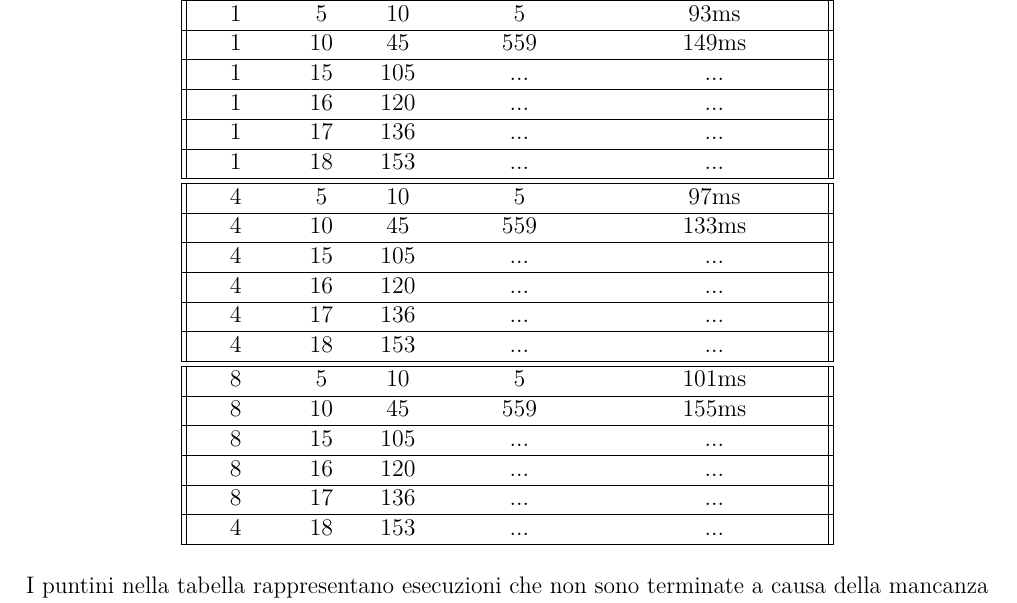
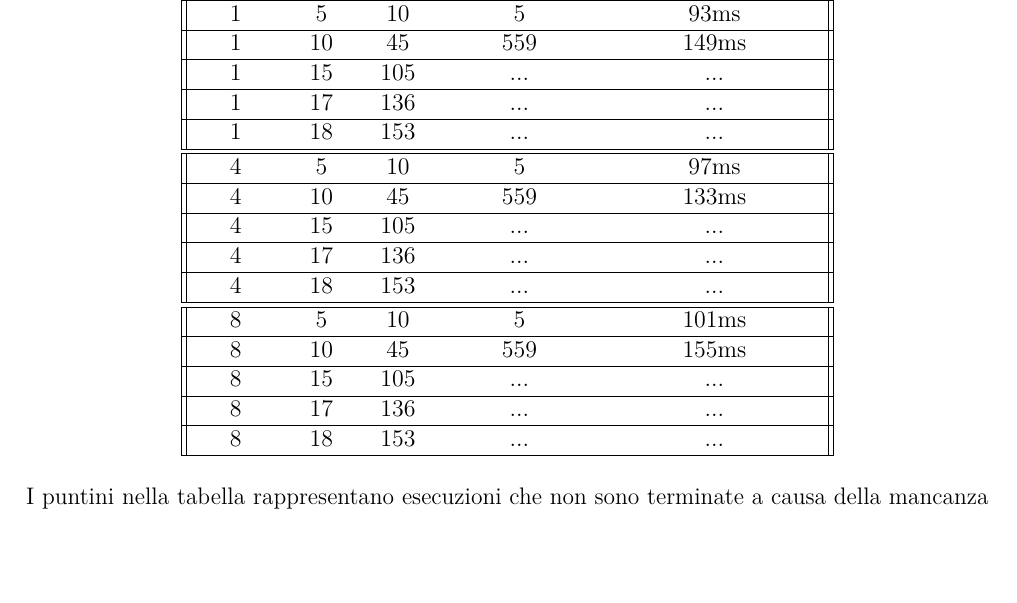
Before and after one commit to LorenzoSciandra/Branch-and-BoundTSP, a LaTeX thesis (analisiTeorica/latex/main.tex): part of page 7 of 10, cut so that both start at the same text, the shorter picture padded with empty space. Compiled offline with pdfLaTeX.

Commit message:
micro-push inserito spazio per mettere dati dell'esecuzione su 15 e 17 nodi

```diff
--- a/analisiTeorica/latex/main.tex
+++ b/analisiTeorica/latex/main.tex
@@ -347,8 +347,6 @@ Mostriamo ora i dati che abbiamo raccolto. L'esecuzione è avvenuta su un calcol
  \hline
  1 & 15 & 105 & ... & ...\\
  \hline
- 1 & 16 & 120 & ... & ...\\
- \hline
  1 & 17 & 136 & ... & ...\\
  \hline
  1 & 18 & 153 & ... & ...\\
@@ -361,8 +359,6 @@ Mostriamo ora i dati che abbiamo raccolto. L'esecuzione è avvenuta su un calcol
  %4 & 13 & 78 & 7293 & 234ms\\
  %\hline
  4 & 15 & 105 & ... & ...\\
- \hline
- 4 & 16 & 120 & ... & ...\\
  \hline
  4 & 17 & 136 & ... & ...\\
  \hline
@@ -377,11 +373,9 @@ Mostriamo ora i dati che abbiamo raccolto. L'esecuzione è avvenuta su un calcol
  \hline
  8 & 15 & 105 & ... & ...\\
  \hline
- 8 & 16 & 120 & ... & ...\\
- \hline
  8 & 17 & 136 & ... & ...\\
  \hline
- 4 & 18 & 153 & ... & ...\\
+ 8 & 18 & 153 & ... & ...\\
  \hline
 \end{tabular}
 \end{center}
```
Also changed, not shown: analisiTeorica/latex/slides.tex (+4 -8 lines), analisiTeorica/TesinaOC.pdf, analisiTeorica/slidesOC.pdf.
